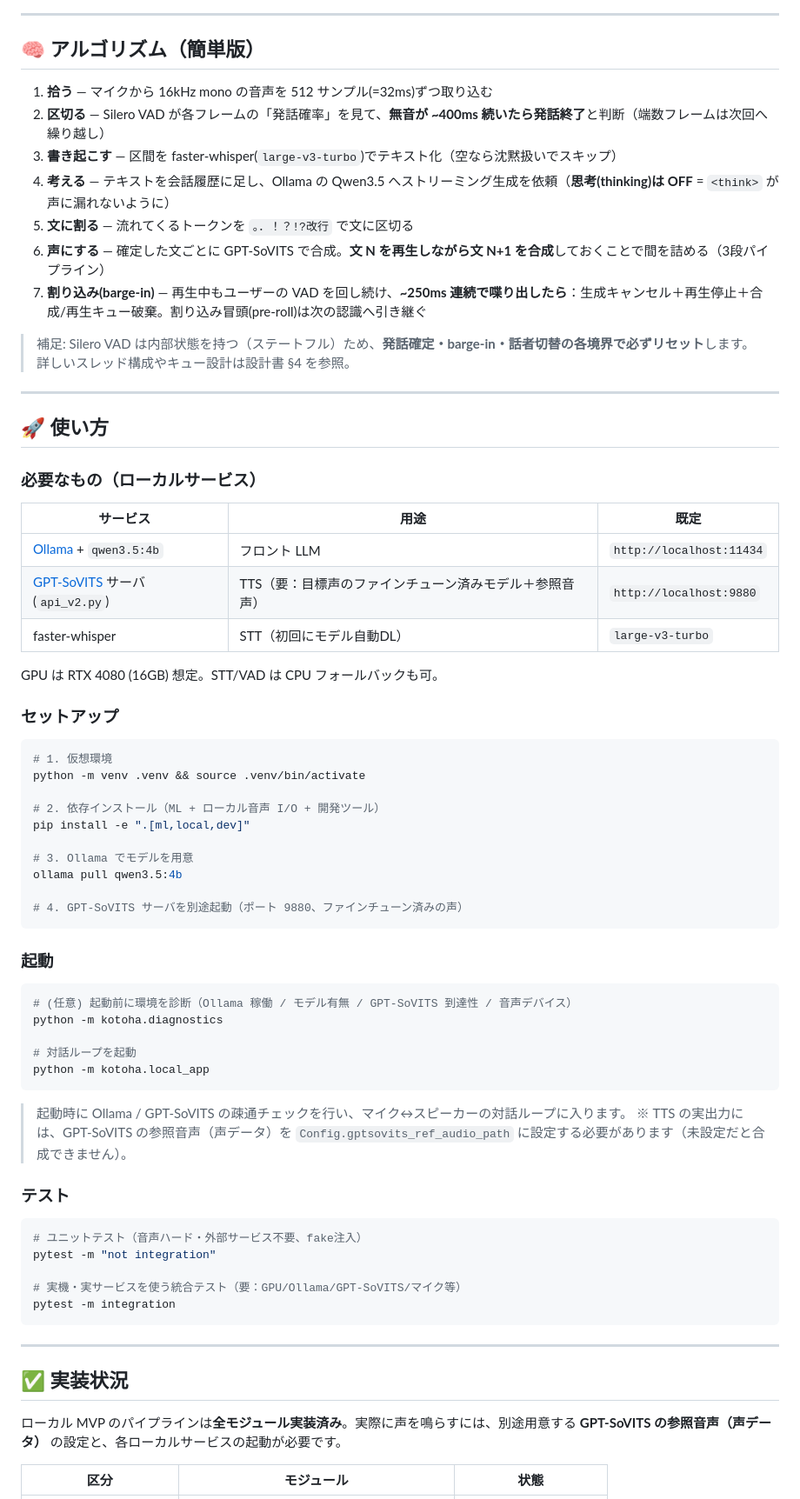
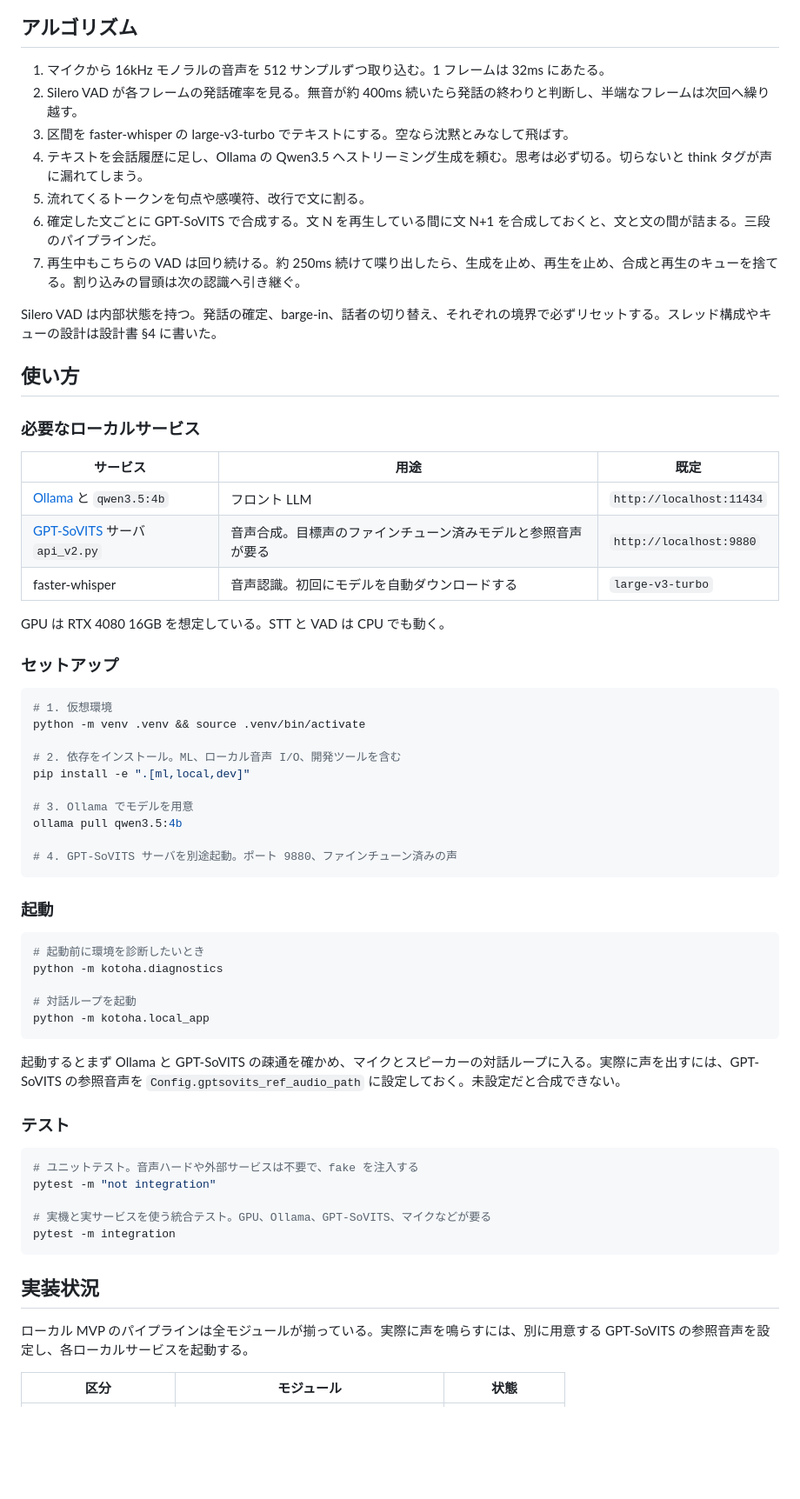
Before and after one commit to 4ltena/kotoha, a Markdown page: README.md, the part around one of its changes. Shown at 87% size. Drawn GitHub-style; blank space fills up the shorter version.

````diff
--- a/README.md
+++ b/README.md
@@ -71,32 +63,28 @@ sequenceDiagram
 ```
 
----
+## アルゴリズム
 
-## 🧠 アルゴリズム（簡単版）
+1. マイクから 16kHz モノラルの音声を 512 サンプルずつ取り込む。1 フレームは 32ms にあたる。
+2. Silero VAD が各フレームの発話確率を見る。無音が約 400ms 続いたら発話の終わりと判断し、半端なフレームは次回へ繰り越す。
+3. 区間を faster-whisper の large-v3-turbo でテキストにする。空なら沈黙とみなして飛ばす。
+4. テキストを会話履歴に足し、Ollama の Qwen3.5 へストリーミング生成を頼む。思考は必ず切る。切らないと think タグが声に漏れてしまう。
+5. 流れてくるトークンを句点や感嘆符、改行で文に割る。
+6. 確定した文ごとに GPT-SoVITS で合成する。文 N を再生している間に文 N+1 を合成しておくと、文と文の間が詰まる。三段のパイプラインだ。
+7. 再生中もこちらの VAD は回り続ける。約 250ms 続けて喋り出したら、生成を止め、再生を止め、合成と再生のキューを捨てる。割り込みの冒頭は次の認識へ引き継ぐ。
 
-1. **拾う** — マイクから 16kHz mono の音声を 512 サンプル(=32ms)ずつ取り込む
-2. **区切る** — Silero VAD が各フレームの「発話確率」を見て、**無音が ~400ms 続いたら発話終了**と判断（端数フレームは次回へ繰り越し）
-3. **書き起こす** — 区間を faster-whisper(`large-v3-turbo`)でテキスト化（空なら沈黙扱いでスキップ）
-4. **考える** — テキストを会話履歴に足し、Ollama の Qwen3.5 へストリーミング生成を依頼（**思考(thinking)は OFF** = `<think>` が声に漏れないように）
-5. **文に割る** — 流れてくるトークンを `。．！？!?改行` で文に区切る
-6. **声にする** — 確定した文ごとに GPT-SoVITS で合成。**文 N を再生しながら文 N+1 を合成**しておくことで間を詰める（3段パイプライン）
-7. **割り込み(barge-in)** — 再生中もユーザーの VAD を回し続け、**~250ms 連続で喋り出したら**：生成キャンセル＋再生停止＋合成/再生キュー破棄。割り込み冒頭(pre-roll)は次の認識へ引き継ぐ
+Silero VAD は内部状態を持つ。発話の確定、barge-in、話者の切り替え、それぞれの境界で必ずリセットする。スレッド構成やキューの設計は設計書 §4 に書いた。
 
-> 補足: Silero VAD は内部状態を持つ（ステートフル）ため、**発話確定・barge-in・話者切替の各境界で必ずリセット**します。詳しいスレッド構成やキュー設計は設計書 §4 を参照。
+## 使い方
 
----
-
-## 🚀 使い方
-
-### 必要なもの（ローカルサービス）
+### 必要なローカルサービス
 
 | サービス | 用途 | 既定 |
 |---|---|---|
-| [Ollama](https://ollama.com/) + `qwen3.5:4b` | フロント LLM | `http://localhost:11434` |
-| [GPT-SoVITS](https://github.com/RVC-Boss/GPT-SoVITS) サーバ(`api_v2.py`) | TTS（要：目標声のファインチューン済みモデル＋参照音声） | `http://localhost:9880` |
-| faster-whisper | STT（初回にモデル自動DL） | `large-v3-turbo` |
+| [Ollama](https://ollama.com/) と `qwen3.5:4b` | フロント LLM | `http://localhost:11434` |
+| [GPT-SoVITS](https://github.com/RVC-Boss/GPT-SoVITS) サーバ `api_v2.py` | 音声合成。目標声のファインチューン済みモデルと参照音声が要る | `http://localhost:9880` |
+| faster-whisper | 音声認識。初回にモデルを自動ダウンロードする | `large-v3-turbo` |
 
-GPU は RTX 4080 (16GB) 想定。STT/VAD は CPU フォールバックも可。
+GPU は RTX 4080 16GB を想定している。STT と VAD は CPU でも動く。
 
 ### セットアップ
 
@@ -104,43 +92,40 @@ GPU は RTX 4080 (16GB) 想定。STT/VAD は CPU フォールバックも可。
 # 1. 仮想環境
 python -m venv .venv && source .venv/bin/activate
 
-# 2. 依存インストール（ML + ローカル音声 I/O + 開発ツール）
+# 2. 依存をインストール。ML、ローカル音声 I/O、開発ツールを含む
 pip install -e ".[ml,local,dev]"
 
 # 3. Ollama でモデルを用意
 ollama pull qwen3.5:4b
 
-# 4. GPT-SoVITS サーバを別途起動（ポート 9880、ファインチューン済みの声）
+# 4. GPT-SoVITS サーバを別途起動。ポート 9880、ファインチューン済みの声
 ```
 
 ### 起動
 
 ```bash
-# (任意) 起動前に環境を診断（Ollama 稼働 / モデル有無 / GPT-SoVITS 到達性 / 音声デバイス）
+# 起動前に環境を診断したいとき
 python -m kotoha.diagnostics
 
 # 対話ループを起動
 python -m kotoha.local_app
 ```
 
-> 起動時に Ollama / GPT-SoVITS の疎通チェックを行い、マイク↔スピーカーの対話ループに入ります。
-> ※ TTS の実出力には、GPT-SoVITS の参照音声（声データ）を `Config.gptsovits_ref_audio_path` に設定する必要があります（未設定だと合成できません）。
+起動するとまず Ollama と GPT-SoVITS の疎通を確かめ、マイクとスピーカーの対話ループに入る。実際に声を出すには、GPT-SoVITS の参照音声を `Config.gptsovits_ref_audio_path` に設定しておく。未設定だと合成できない。
 
 ### テスト
 
 ```bash
-# ユニットテスト（音声ハード・外部サービス不要、fake注入）
+# ユニットテスト。音声ハードや外部サービスは不要で、fake を注入する
 pytest -m "not integration"
 
-# 実機・実サービスを使う統合テスト（要：GPU/Ollama/GPT-SoVITS/マイク等）
+# 実機と実サービスを使う統合テスト。GPU、Ollama、GPT-SoVITS、マイクなどが要る
 pytest -m integration
 ```
 
----
+## 実装状況
 
-## ✅ 実装状況
-
-ローカル MVP のパイプラインは**全モジュール実装済み**。実際に声を鳴らすには、別途用意する **GPT-SoVITS の参照音声（声データ）** の設定と、各ローカルサービスの起動が必要です。
+ローカル MVP のパイプラインは全モジュールが揃っている。実際に声を鳴らすには、別に用意する GPT-SoVITS の参照音声を設定し、各ローカルサービスを起動する。
 
 | 区分 | モジュール | 状態 |
 |---|---|---|
````
Also changed, not shown: other parts of README.md (+48 -64 lines), README.en.md (+73 -96 lines).
